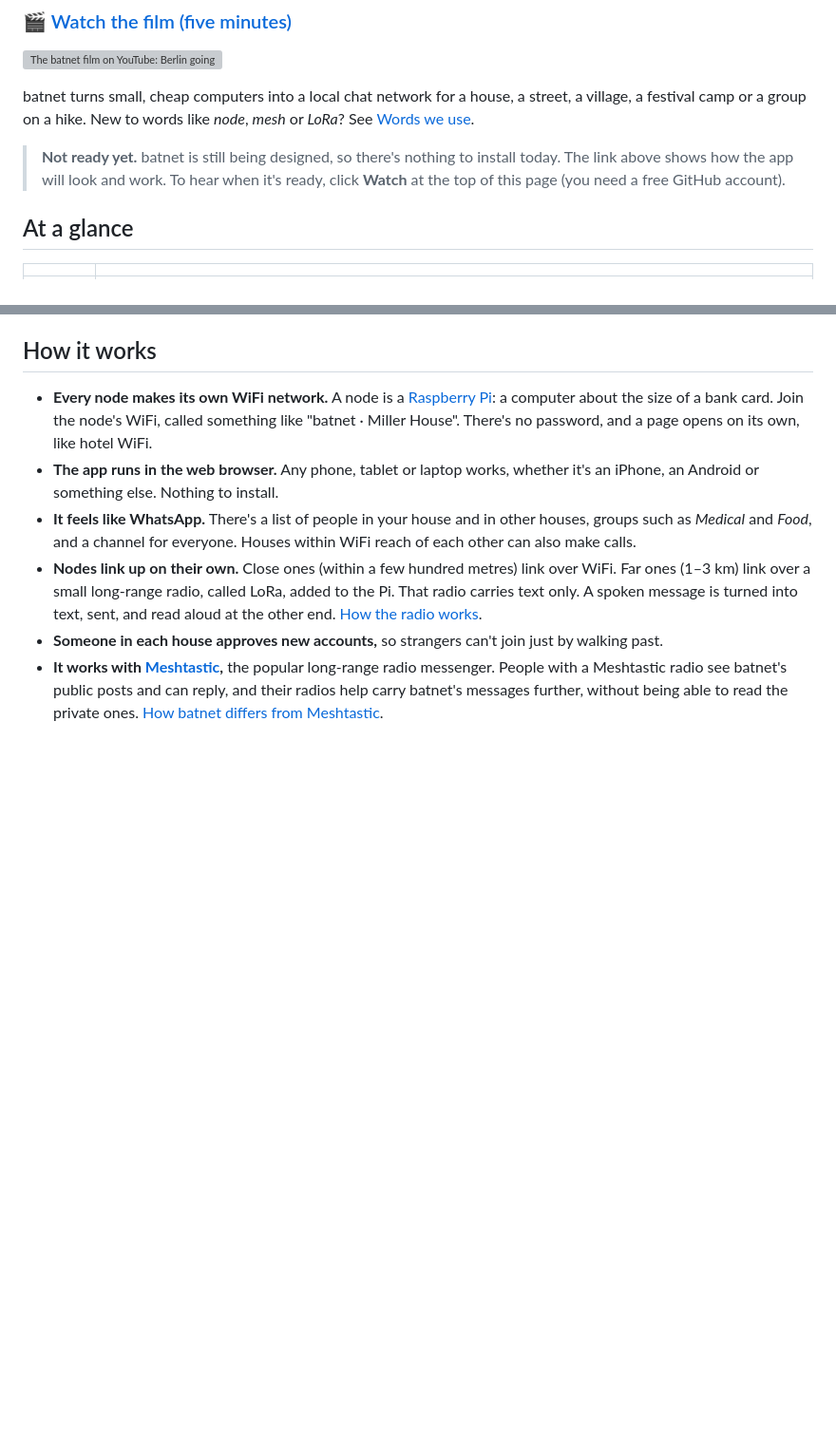
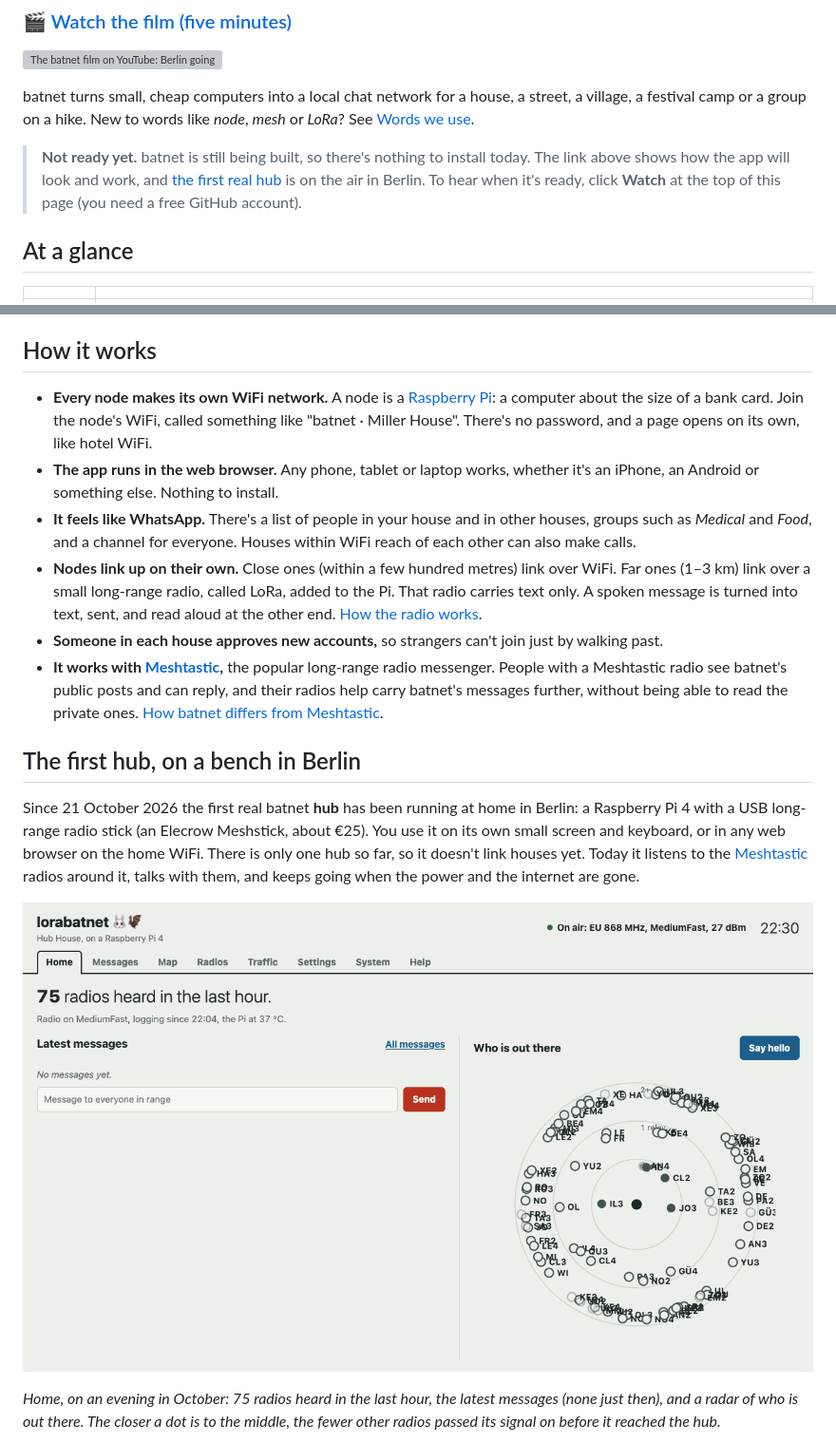
Before and after one commit to johnusher/batnet, a Markdown page: README.md, 2 parts joined by grey strips. Shown at 95% size. Rendered like a GitHub page; pictures changed too: docs/img/hub/home.png (added); blank space fills up the shorter version; grey boxes are pictures that could not be loaded.

```diff
--- a/README.md
+++ b/README.md
@@ -14,10 +14,11 @@ batnet turns small, cheap computers into a local chat network for a house, a
 street, a village, a festival camp or a group on a hike. New to words like
 *node*, *mesh* or *LoRa*? See [Words we use](#words-we-use).
 
-> **Not ready yet.** batnet is still being designed, so there's nothing to
-> install today. The link above shows how the app will look and work. To hear
-> when it's ready, click **Watch** at the top of this page (you need a free
-> GitHub account).
+> **Not ready yet.** batnet is still being built, so there's nothing to
+> install today. The link above shows how the app will look and work, and
+> [the first real hub](#the-first-hub-on-a-bench-in-berlin) is on the air in
+> Berlin. To hear when it's ready, click **Watch** at the top of this page (you
+> need a free GitHub account).
 
 ## At a glance
 
@@ -65,3 +66,21 @@ street, a village, a festival camp or a group on a hike. New to words like
   public posts and can reply, and their radios help carry batnet's messages
   further, without being able to read the private ones.
   [How batnet differs from Meshtastic](#how-batnet-differs-from-meshtastic-and-the-others).
+
+## The first hub, on a bench in Berlin
+
+Since 21 October 2026 the first real batnet **hub** has been running at home in
+Berlin: a Raspberry Pi 4 with a USB long-range radio stick (an Elecrow
+Meshstick, about €25). You use it on its own small screen and keyboard, or in
+any web browser on the home WiFi. There is only one hub so far, so it doesn't
+link houses yet. Today it listens to the [Meshtastic](https://meshtastic.org/)
+radios around it, talks with them, and keeps going when the power and the
+internet are gone.
+
+[![The hub's Home view: 75 radios heard in the last hour, the latest messages, and a radar of who is out there](docs/img/hub/home.png)](docs/img/hub/home.png)
+
+*Home, on an evening in October: 75 radios heard in the last hour, the latest
+messages (none just then), and a radar of who is out there. The closer a dot is
+to the middle, the fewer other radios passed its signal on before it reached
+the hub.*
+
```
Also changed, not shown: other parts of README.md (+46 -0 lines), AGENTS.md (+1 -1 lines), knowledge/log.md (+1 -0 lines), docs/img/hub/map.jpg (added), docs/img/hub/radios.png (added), docs/img/hub/screen.png (added), docs/img/hub/system.png (added), docs/img/hub/traffic.png (added), 4 other files.
